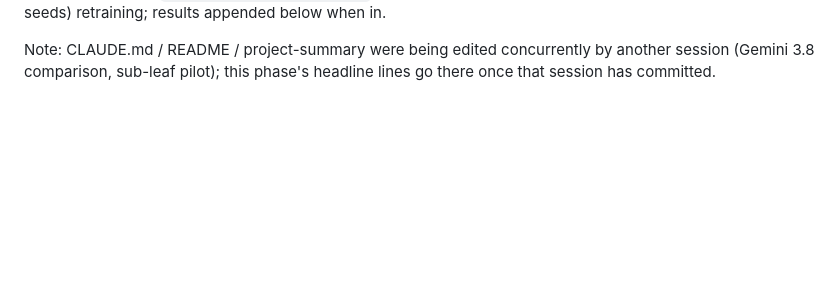
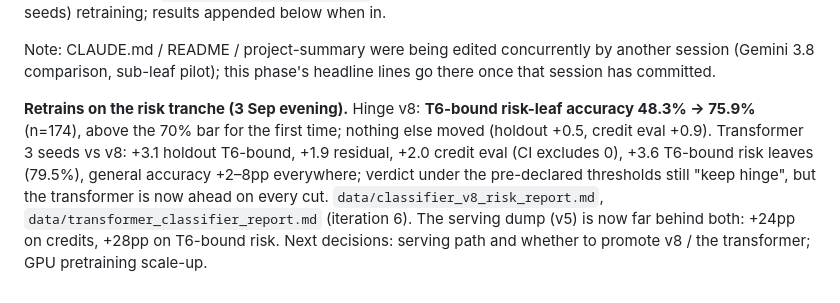
Before and after one commit to JoinRaylo/raylo-transaction-categorisation, a Markdown page: docs/review-2026-09-02-state-and-next-steps.md, the part around the change. GitHub-like rendering; blank space fills up the shorter version.

```diff
--- a/docs/review-2026-09-02-state-and-next-steps.md
+++ b/docs/review-2026-09-02-state-and-next-steps.md
@@ -482,3 +482,13 @@ retraining; results appended below when in.
 Note: CLAUDE.md / README / project-summary were being edited concurrently by another session
 (Gemini 3.8 comparison, sub-leaf pilot); this phase's headline lines go there once that
 session has committed.
+
+**Retrains on the risk tranche (3 Sep evening).** Hinge v8: **T6-bound risk-leaf accuracy
+48.3% → 75.9%** (n=174), above the 70% bar for the first time; nothing else moved (holdout
++0.5, credit eval +0.9). Transformer 3 seeds vs v8: +3.1 holdout T6-bound, +1.9 residual,
++2.0 credit eval (CI excludes 0), +3.6 T6-bound risk leaves (79.5%), general accuracy +2–8pp
+everywhere; verdict under the pre-declared thresholds still "keep hinge", but the transformer
+is now ahead on every cut. `data/classifier_v8_risk_report.md`,
+`data/transformer_classifier_report.md` (iteration 6). The serving dump (v5) is now far
+behind both: +24pp on credits, +28pp on T6-bound risk. Next decisions: serving path and
+whether to promote v8 / the transformer; GPU pretraining scale-up.
```
Also changed, not shown: data/classifier_v8_risk_report.md (added, +39 -0 lines), data/transformer_classifier_report.md (+35 -0 lines).
